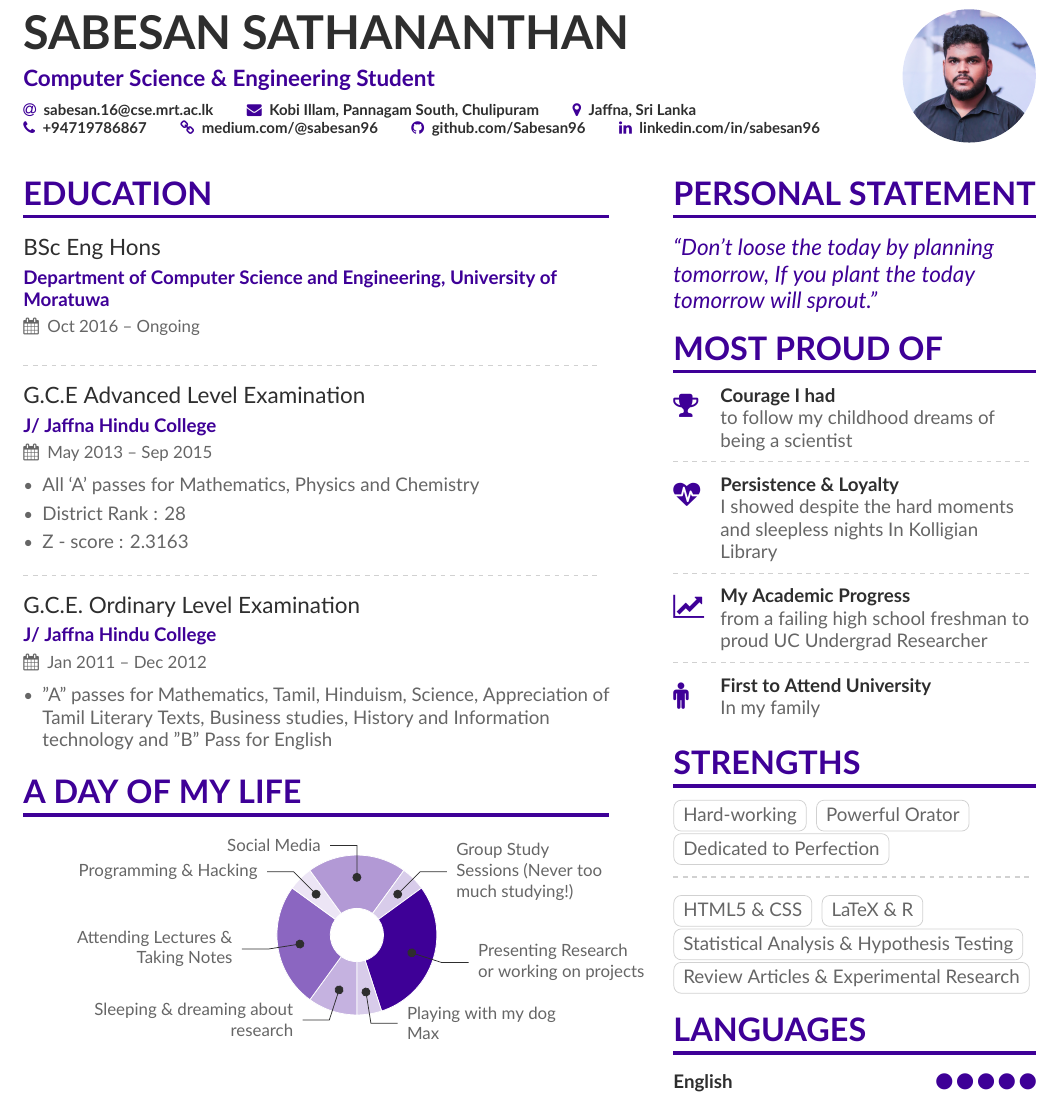
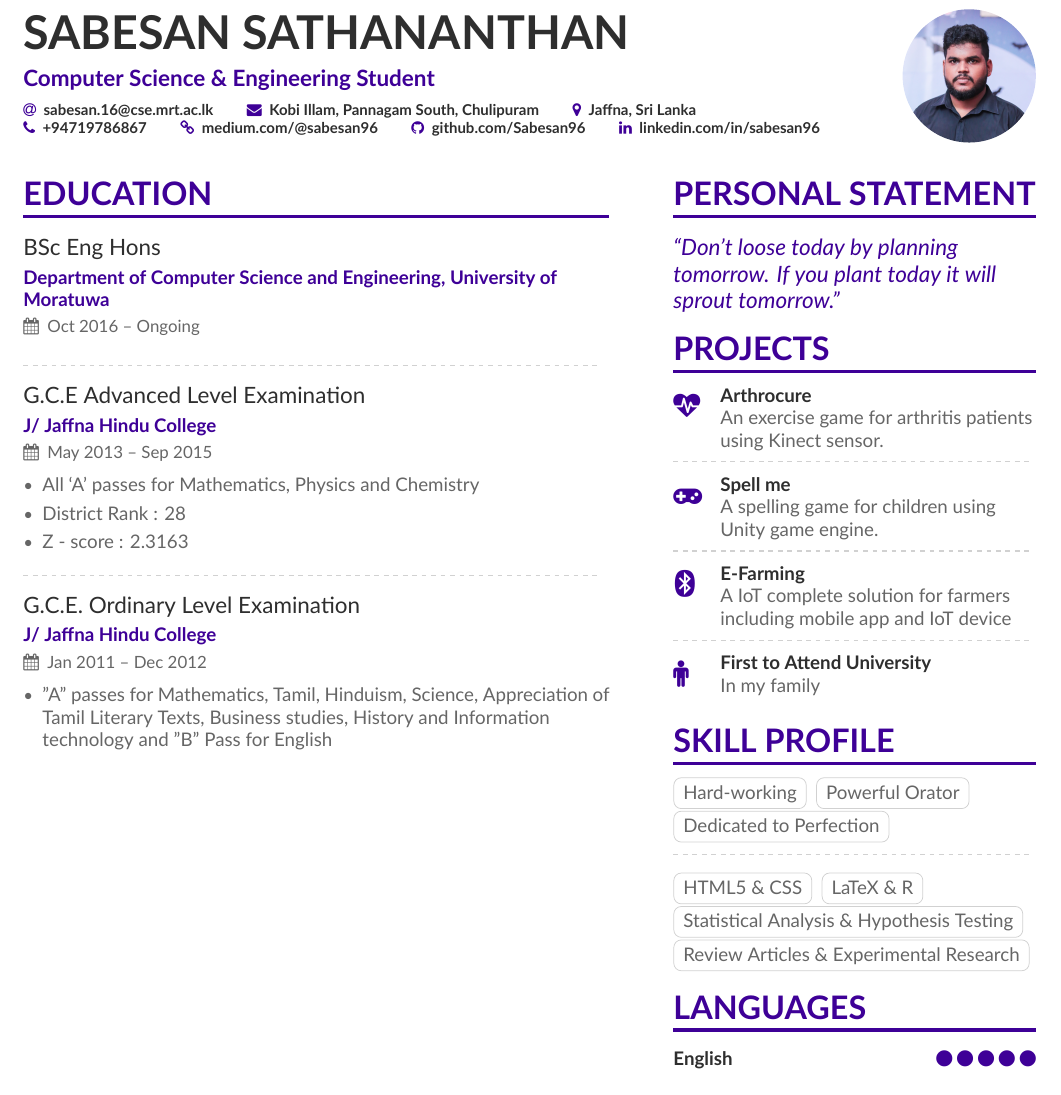
Before and after one commit to Sabesan96/Resume, a LaTeX CV (main.tex, which reads page1sidebar.tex): part of page 1 of 2, cut so that both start at the same text. Compiled offline with XeLaTeX.

Commit message:
Updates from ShareLaTeX

```diff
--- a/main.tex
+++ b/main.tex
@@ -116,20 +116,6 @@
 % \item Developed targeted advertisement in order to use user's search queries and show them related ads
 % \end{itemize}
 
-\cvsection{A Day of My Life}
-
-% Adapted from @Jake's answer from http://tex.stackexchange.com/a/82729/226
-% \wheelchart{outer radius}{inner radius}{
-% comma-separated list of value/text width/color/detail}
-\wheelchart{1.5cm}{0.5cm}{%
-  10/13em/accent!30/Sleeping \& dreaming about research,
-  25/9em/accent!60/Attending Lectures \& Taking Notes,
-  5/12em/accent!10/Programming \& Hacking,
-  20/12em/accent!40/Social Media,
-  5/8em/accent!20/Group Study Sessions (Never too much studying!),
-  30/9em/accent/Presenting Research or working on projects,
-  5/8em/accent!20/Playing with my dog Max
-}
 
 \clearpage
 
--- a/page1sidebar.tex
+++ b/page1sidebar.tex
@@ -1,25 +1,25 @@
 \cvsection{PERSONAL STATEMENT}
 \begin{quote}
-``Don’t loose the today by planning tomorrow, If you plant the today tomorrow will sprout.''
+``Don’t loose today by planning tomorrow. If you plant today it will sprout tomorrow.''
 \end{quote}
 
-\cvsection{Most Proud of}
+\cvsection{PROJECTS}
 
-\cvachievement{\faTrophy}{Courage I had}{to follow my childhood dreams of being a scientist}
+\cvachievement{\faHeartbeat}{Arthrocure}{An exercise game for arthritis patients using Kinect sensor.}
 
 \divider
 
-\cvachievement{\faHeartbeat}{Persistence \& Loyalty}{I showed despite the hard moments and sleepless nights In Kolligian Library}
+\cvachievement{\faGamepad}{Spell me}{A spelling game for children using Unity game engine.}
 
 \divider
 
-\cvachievement{\faLineChart}{My Academic Progress}{from a failing high school freshman to proud UC Undergrad Researcher}
+\cvachievement{\faBluetooth}{E-Farming}{A IoT complete solution for farmers including mobile app and IoT device}
 
 \divider
 
 \cvachievement{\faMale}{First to Attend University}{In my family}
 
-\cvsection{Strengths}
+\cvsection{SKILL PROFILE}
 
 \cvtag{Hard-working}
 \cvtag{Powerful Orator}
```
